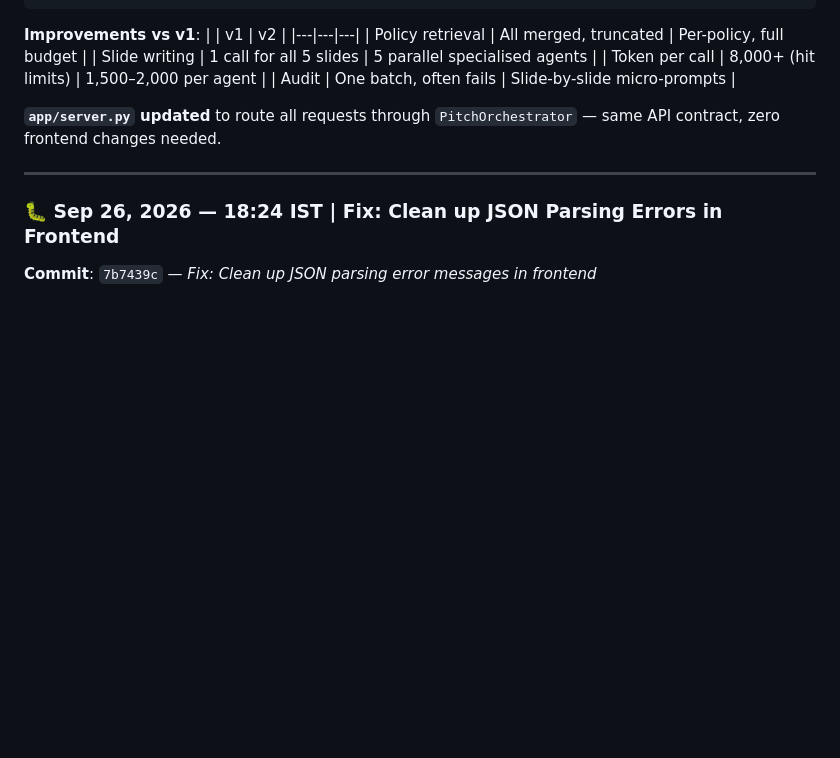
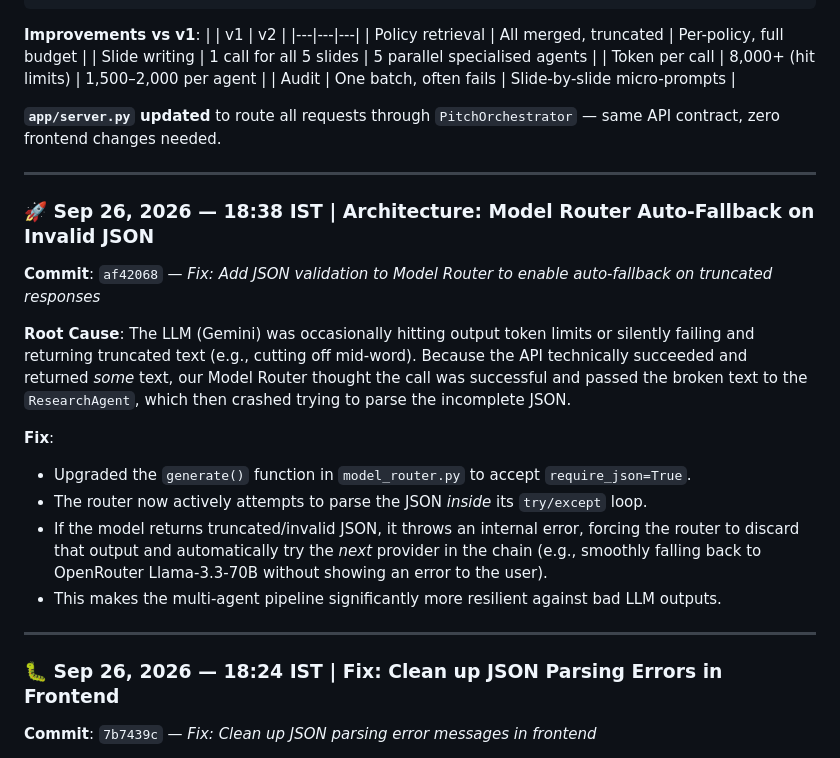
Before and after one commit to AbhiAJ001/Marsh-Case-Study, a Markdown page: SESSION_LOG.md, the part around the change. GitHub-like rendering; blank space fills up the shorter version.

Commit message:
Docs: Update SESSION_LOG.md with JSON fallback fix details

```diff
--- a/SESSION_LOG.md
+++ b/SESSION_LOG.md
@@ -248,6 +248,19 @@ Phase D:  FactCheckerAgent (on-demand)
 
 ---
 
+### 🚀 Sep 26, 2026 — 18:38 IST | Architecture: Model Router Auto-Fallback on Invalid JSON
+**Commit**: `af42068` — *Fix: Add JSON validation to Model Router to enable auto-fallback on truncated responses*
+
+**Root Cause**: The LLM (Gemini) was occasionally hitting output token limits or silently failing and returning truncated text (e.g., cutting off mid-word). Because the API technically succeeded and returned *some* text, our Model Router thought the call was successful and passed the broken text to the `ResearchAgent`, which then crashed trying to parse the incomplete JSON.
+
+**Fix**:
+- Upgraded the `generate()` function in `model_router.py` to accept `require_json=True`.
+- The router now actively attempts to parse the JSON *inside* its `try/except` loop.
+- If the model returns truncated/invalid JSON, it throws an internal error, forcing the router to discard that output and automatically try the *next* provider in the chain (e.g., smoothly falling back to OpenRouter Llama-3.3-70B without showing an error to the user).
+- This makes the multi-agent pipeline significantly more resilient against bad LLM outputs.
+
+---
+
 ### 🐛 Sep 26, 2026 — 18:24 IST | Fix: Clean up JSON Parsing Errors in Frontend
 **Commit**: `7b7439c` — *Fix: Clean up JSON parsing error messages in frontend*
 
```
